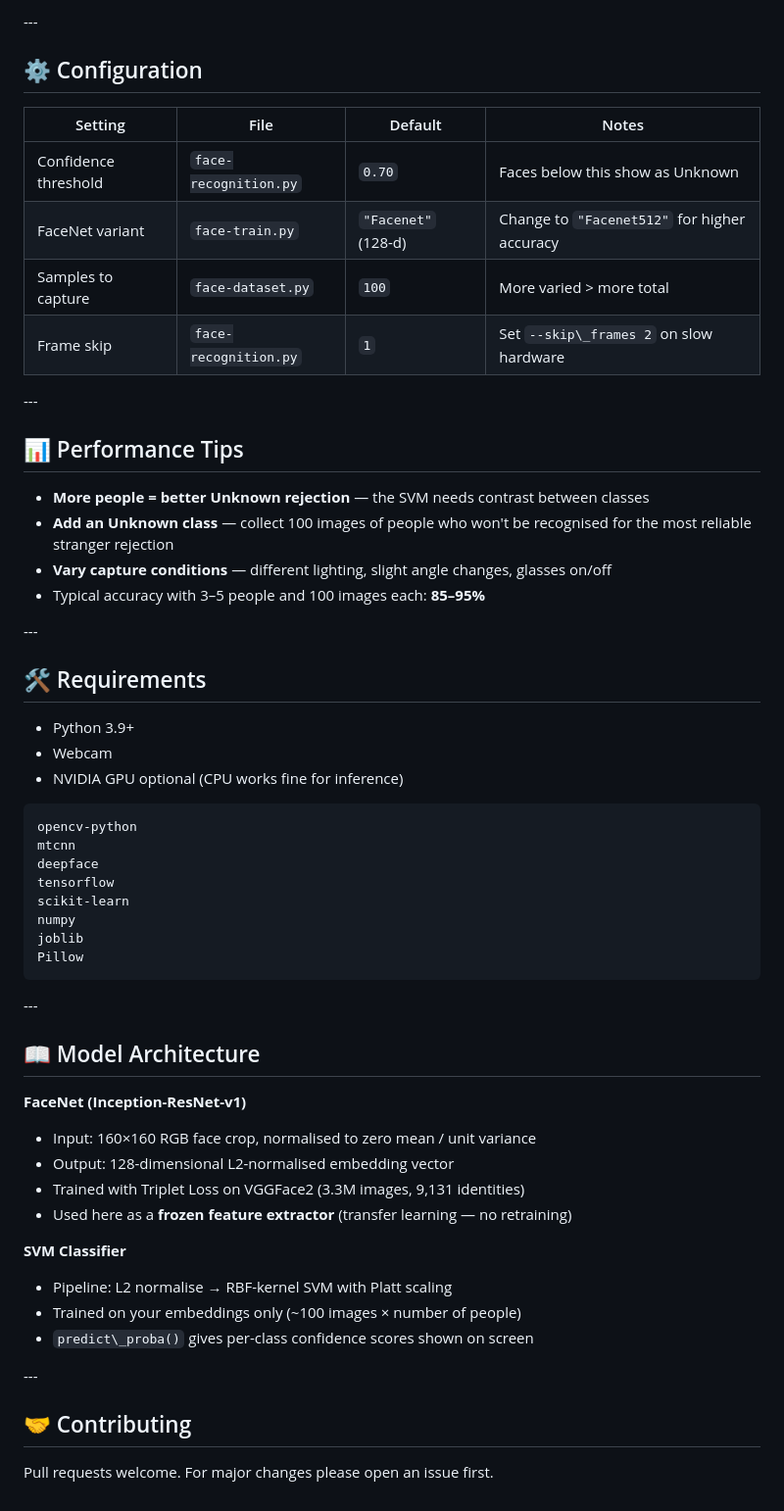
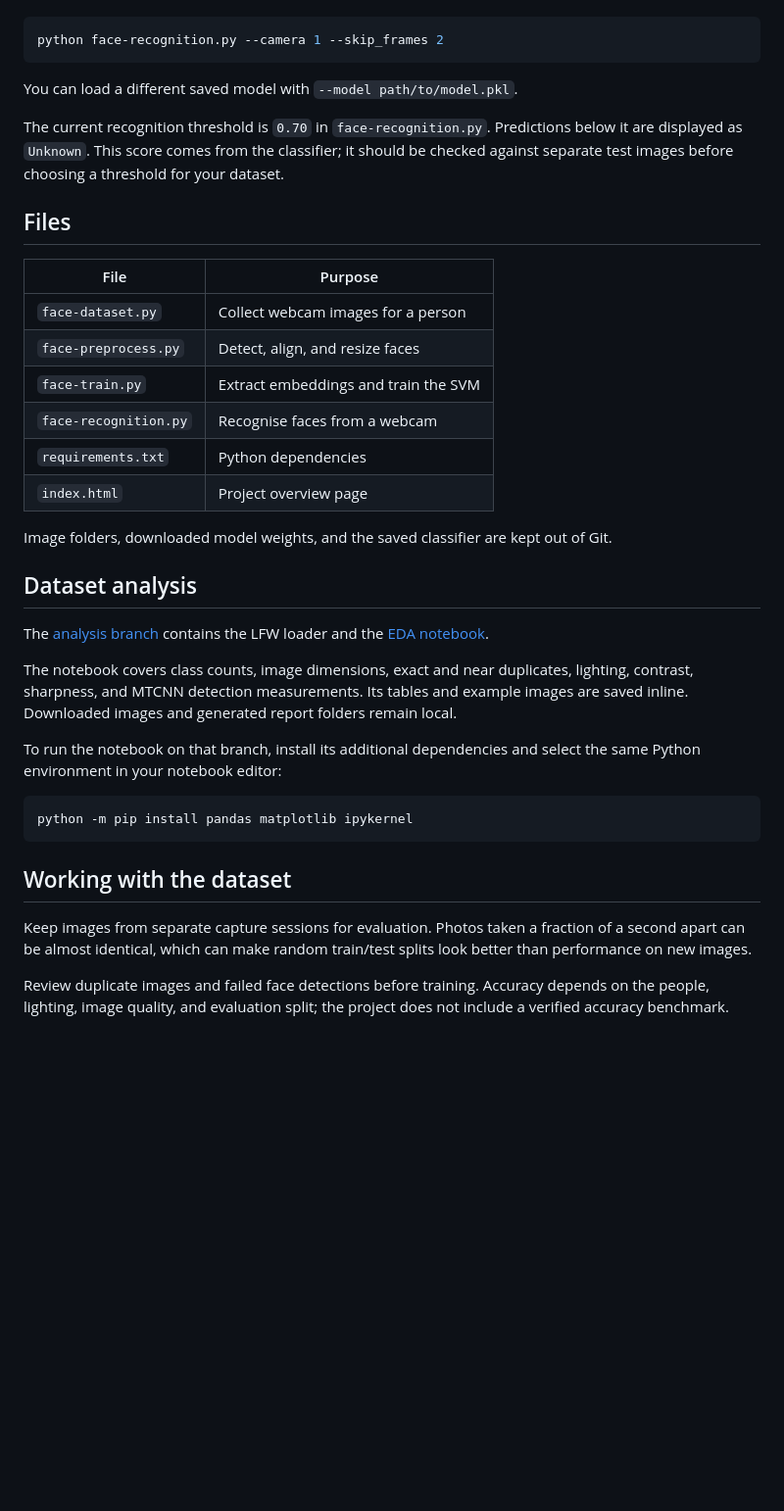
Before and after one commit to AnasNexo/Facial-detection-and-recognition-, a Markdown page: README.md, the part around one of its changes. Shown at 98% size. GitHub-like rendering; blank space fills up the shorter version.

````diff
--- a/README.md
+++ b/README.md
@@ -86,62 +61,39 @@ Press **Q** to quit.
 
-\---
-
-## ⚙️ Configuration
-
-|Setting|File|Default|Notes|
-|-|-|-|-|
-|Confidence threshold|`face-recognition.py`|`0.70`|Faces below this show as Unknown|
-|FaceNet variant|`face-train.py`|`"Facenet"` (128-d)|Change to `"Facenet512"` for higher accuracy|
-|Samples to capture|`face-dataset.py`|`100`|More varied > more total|
-|Frame skip|`face-recognition.py`|`1`|Set `--skip\_frames 2` on slow hardware|
-
-\---
-
-## 📊 Performance Tips
-
-* **More people = better Unknown rejection** — the SVM needs contrast between classes
-* **Add an Unknown class** — collect 100 images of people who won't be recognised for the most reliable stranger rejection
-* **Vary capture conditions** — different lighting, slight angle changes, glasses on/off
-* Typical accuracy with 3–5 people and 100 images each: **85–95%**
-
-\---
-
-## 🛠 Requirements
-
-* Python 3.9+
-* Webcam
-* NVIDIA GPU optional (CPU works fine for inference)
-
-```
-opencv-python
-mtcnn
-deepface
-tensorflow
-scikit-learn
-numpy
-joblib
-Pillow
+```bash
+python face-recognition.py --camera 1 --skip_frames 2
 ```
 
-\---
+You can load a different saved model with `--model path/to/model.pkl`.
 
-## 📖 Model Architecture
+The current recognition threshold is `0.70` in `face-recognition.py`. Predictions below it are displayed as `Unknown`. This score comes from the classifier; it should be checked against separate test images before choosing a threshold for your dataset.
 
-**FaceNet (Inception-ResNet-v1)**
+## Files
 
-* Input: 160×160 RGB face crop, normalised to zero mean / unit variance
-* Output: 128-dimensional L2-normalised embedding vector
-* Trained with Triplet Loss on VGGFace2 (3.3M images, 9,131 identities)
-* Used here as a **frozen feature extractor** (transfer learning — no retraining)
+| File | Purpose |
+| --- | --- |
+| `face-dataset.py` | Collect webcam images for a person |
+| `face-preprocess.py` | Detect, align, and resize faces |
+| `face-train.py` | Extract embeddings and train the SVM |
+| `face-recognition.py` | Recognise faces from a webcam |
+| `requirements.txt` | Python dependencies |
+| `index.html` | Project overview page |
 
-**SVM Classifier**
+Image folders, downloaded model weights, and the saved classifier are kept out of Git.
 
-* Pipeline: L2 normalise → RBF-kernel SVM with Platt scaling
-* Trained on your embeddings only (\~100 images × number of people)
-* `predict\_proba()` gives per-class confidence scores shown on screen
+## Dataset analysis
 
-\---
+The [analysis branch](https://github.com/AnasNexo/Facial-detection-and-recognition-/tree/analysis/image-quality-eda) contains the LFW loader and the [EDA notebook](https://github.com/AnasNexo/Facial-detection-and-recognition-/blob/analysis/image-quality-eda/analyse/preprocess.ipynb).
 
-## 🤝 Contributing
+The notebook covers class counts, image dimensions, exact and near duplicates, lighting, contrast, sharpness, and MTCNN detection measurements. Its tables and example images are saved inline. Downloaded images and generated report folders remain local.
 
-Pull requests welcome. For major changes please open an issue first.
+To run the notebook on that branch, install its additional dependencies and select the same Python environment in your notebook editor:
+
+```bash
+python -m pip install pandas matplotlib ipykernel
+```
+
+## Working with the dataset
+
+Keep images from separate capture sessions for evaluation. Photos taken a fraction of a second apart can be almost identical, which can make random train/test splits look better than performance on new images.
+
+Review duplicate images and failed face detections before training. Accuracy depends on the people, lighting, image quality, and evaluation split; the project does not include a verified accuracy benchmark.
````
Also changed, not shown: other parts of README.md (+31 -56 lines).
